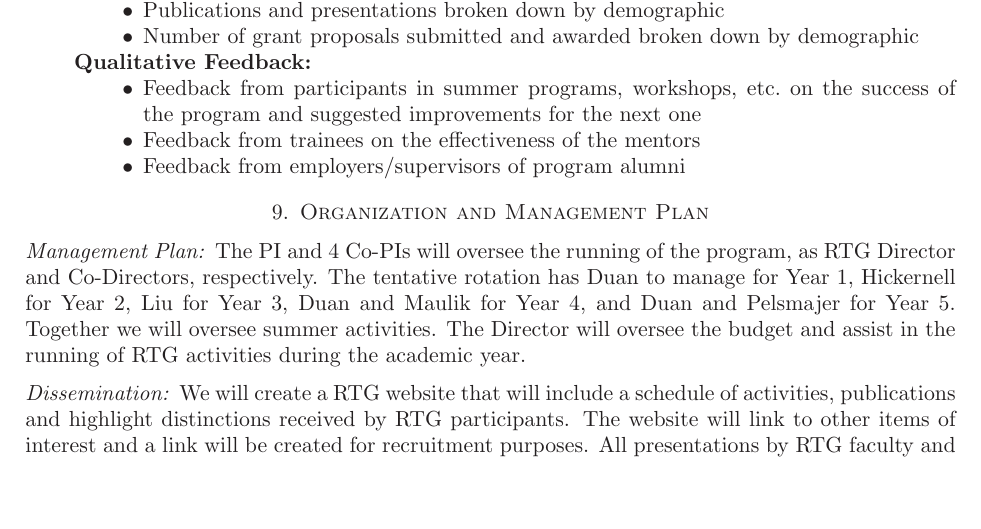
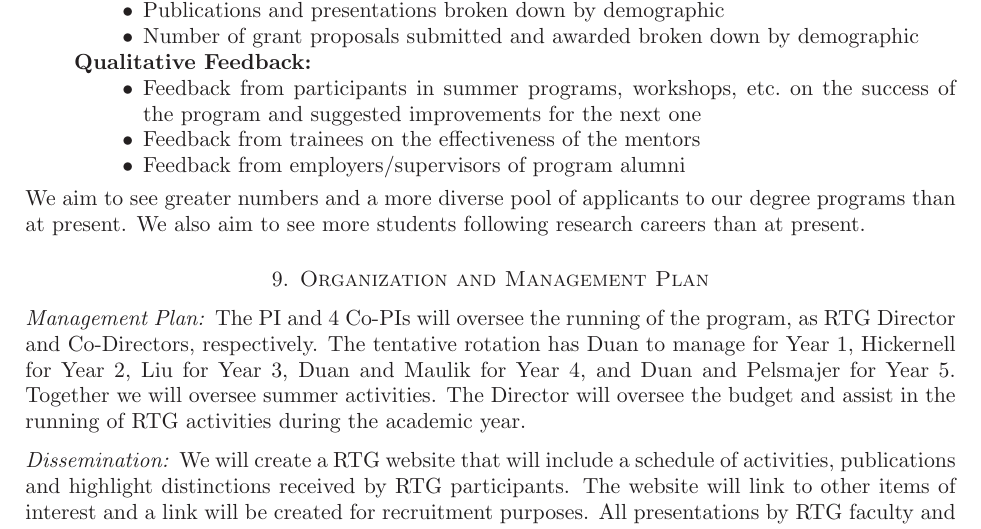
Before and after one commit to fjhickernell/NSF-RTG-2021, a LaTeX paper (RTG.tex): part of page 13 of 23 before the commit and part of page 13 of 24 after it, cut so that both start at the same text, the shorter picture padded with empty space. Compiled offline with LaTeX, dvips and Ghostscript.

Commit message:
Update from Office Computer

```diff
--- a/RTG.tex
+++ b/RTG.tex
@@ -557,6 +557,7 @@ We will specifically collect and evaluate the following data on the following me
 \item Feedback from employers/supervisors of program alumni
 \end{itemize}
 \end{description}
+We aim to see greater numbers and a more diverse pool of  applicants to our degree programs than at present.  We also aim to see more students following research careers than at present.
 
 
 
```
